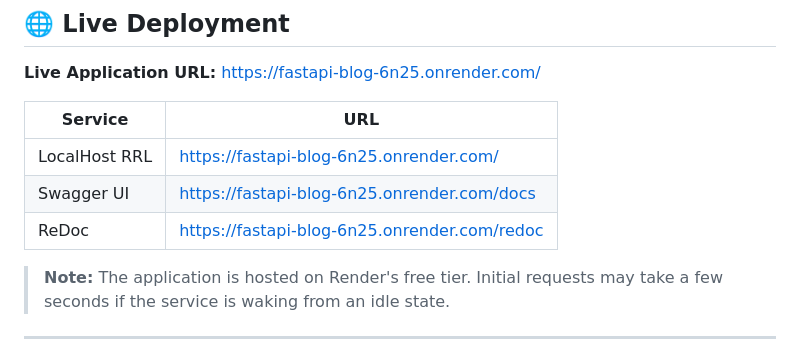
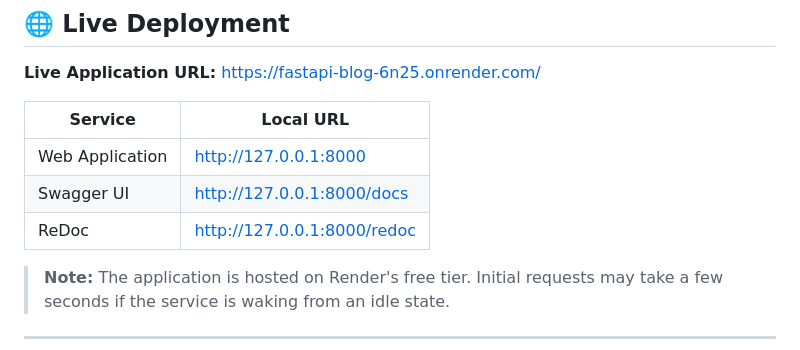
Before and after one commit to praveen107487/fastapi_blog, a Markdown page: README.md, the part around the change. Rendered like a GitHub page.

Commit message:
Update service URLs in README.md

```diff
--- a/README.md
+++ b/README.md
@@ -10,11 +10,11 @@ The project provides secure authentication, blog publishing workflows, image pro
 
 **Live Application URL:** https://fastapi-blog-6n25.onrender.com/
 
-| Service          | URL                                          |
-| ---------------- | -------------------------------------------- |
-| LocalHost RRL    | [https://fastapi-blog-6n25.onrender.com/](http://127.0.0.1:8000/)      |
-| Swagger UI       | [https://fastapi-blog-6n25.onrender.com/docs](http://127.0.0.1:8000/docs)  |
-| ReDoc            | [https://fastapi-blog-6n25.onrender.com/redoc](http://127.0.0.1:8000/redoc) |
+| Service         | Local URL                   |
+| --------------- | --------------------------- |
+| Web Application | http://127.0.0.1:8000       |
+| Swagger UI      | http://127.0.0.1:8000/docs  |
+| ReDoc           | http://127.0.0.1:8000/redoc |
 
 > **Note:** The application is hosted on Render's free tier. Initial requests may take a few seconds if the service is waking from an idle state.
 
```
